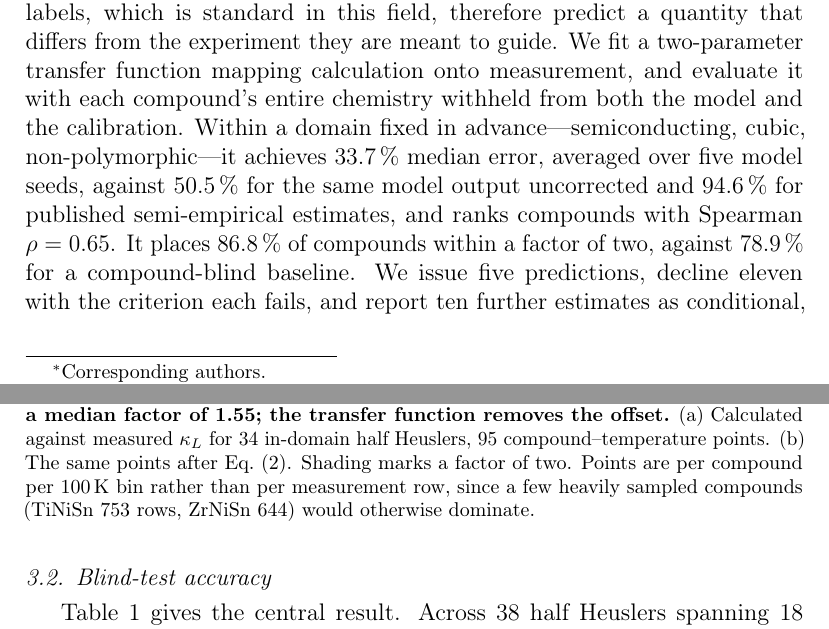
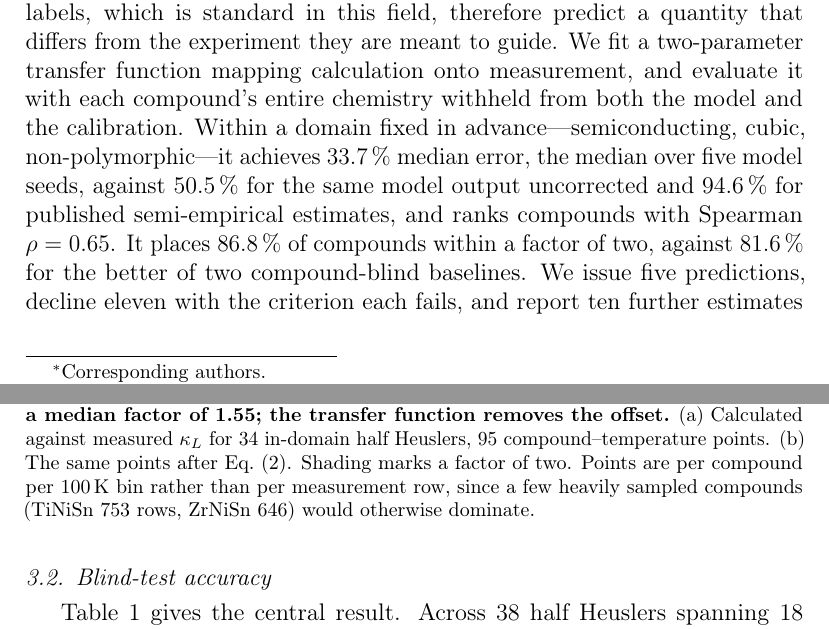
Before and after one commit to Shivamrandive747/Thermalconductivity_prediction, a LaTeX paper (paper/manuscript.tex, which reads paper/section0_abstract.tex, paper/section3_results.tex): two parts of pages 1 and 15 of 63, joined at a grey line, cut so that both start at the same text. Compiled offline with pdfLaTeX.

Commit message:
Four more audit fixes: abstract null, ZrNiSn count, funnel arithmetic, sixteen/fourteen

```diff
--- a/paper/section0_abstract.tex
+++ b/paper/section0_abstract.tex
@@ -31,10 +31,11 @@ validated on calculated labels, which is standard in this field, therefore predi
 differs from the experiment they are meant to guide. We fit a two-parameter transfer function
 mapping calculation onto measurement, and evaluate it with each compound's entire chemistry
 withheld from both the model and the calibration. Within a domain fixed in advance---semiconducting,
-cubic, non-polymorphic---it achieves \SI{33.7}{\percent} median error, averaged over five model seeds, against \SI{50.5}{\percent}
-for the same model output uncorrected and \SI{94.6}{\percent} for published semi-empirical estimates, and
-ranks compounds with Spearman $\rho=\num{0.65}$. It places \SI{86.8}{\percent}
-of compounds within a factor of two, against \SI{78.9}{\percent} for a compound-blind baseline.
+cubic, non-polymorphic---it achieves \SI{33.7}{\percent} median error, the median over five model
+seeds, against \SI{50.5}{\percent} for the same model output uncorrected and \SI{94.6}{\percent} for
+published semi-empirical estimates, and ranks compounds with Spearman $\rho=\num{0.65}$. It places
+\SI{86.8}{\percent} of compounds within a factor of two, against \SI{81.6}{\percent} for the better
+of two compound-blind baselines.
 We issue five predictions, decline eleven with the criterion each fails, and report ten further
 estimates as conditional, naming the measurement that would qualify each.
 \end{abstract}
--- a/paper/section3_results.tex
+++ b/paper/section3_results.tex
@@ -53,7 +53,7 @@ calibration refitted for each held-out chemistry; across those refits $c$ varies
   \num{95} compound--temperature points. (b) The same points after Eq.~\eqref{eq:transfer}.
   Shading marks a factor of two. Points are per compound per \SI{100}{\kelvin} bin rather than per
   measurement row, since a few heavily sampled compounds (\ce{TiNiSn} \num{753} rows,
-  \ce{ZrNiSn} \num{644}) would otherwise dominate.}
+  \ce{ZrNiSn} \num{646}) would otherwise dominate.}
   \label{fig:offset}
 \end{figure}
 
```
Also changed, not shown: paper/section2_methods.tex (+1 -1 lines), paper/supplementary.tex (+6 -6 lines).
